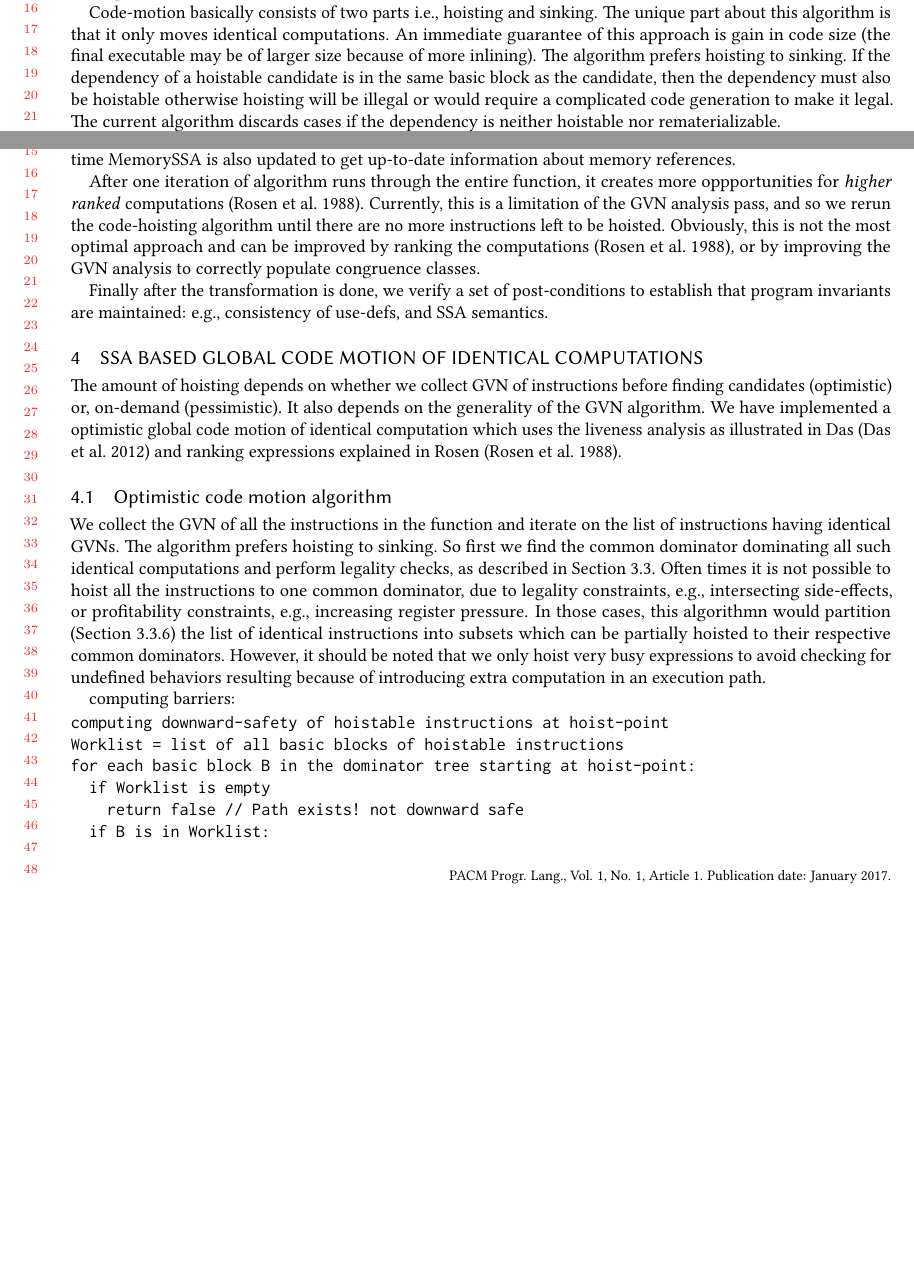
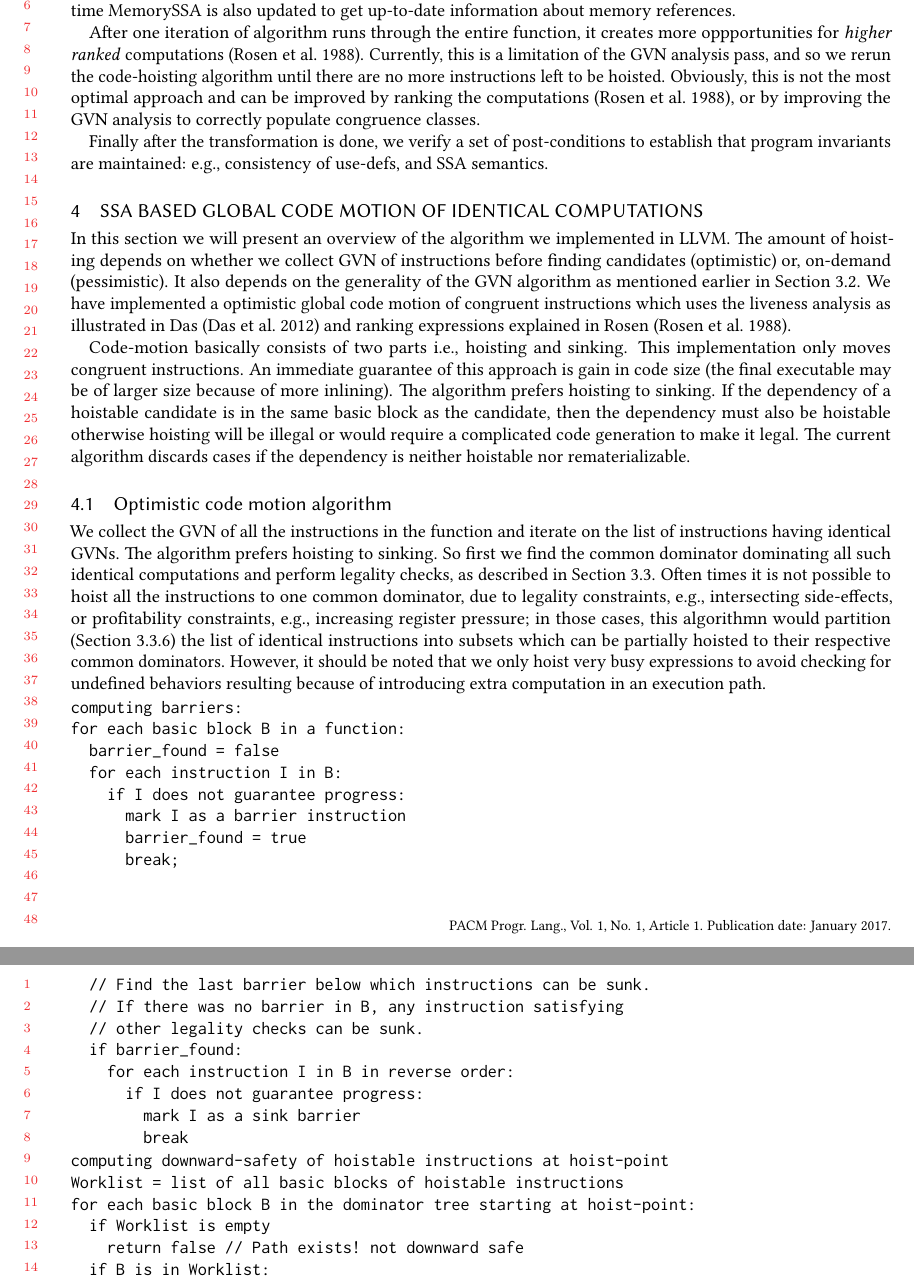
Before and after one commit to reSHARMA/gvn-hoist, a LaTeX paper (acmart-pacmpl-template.tex): two parts of pages 8 and 11 of 16 before the commit and two parts of pages 11 and 12 of 16 after it, joined at a grey line, cut at the place of the change, the shorter picture padded with empty space. Compiled offline with pdfLaTeX.

Commit message:
barriers

```diff
--- a/acmart-pacmpl-template.tex
+++ b/acmart-pacmpl-template.tex
@@ -633,16 +634,6 @@ there are indirect branch targets e.g., landing pad, case statements, goto
 labels etc., along the path because it becomes difficult to prove safety checks
 in those cases. In our current implementation we discard candidates on those
 paths.
-
-Code-motion basically consists of two parts i.e., hoisting and sinking. The
-unique part about this algorithm is that it only moves identical
-computations. An immediate guarantee of this approach is gain in code size (the
-final executable may be of larger size because of more inlining). The algorithm
-prefers hoisting to sinking. If the dependency of a hoistable candidate is in
-the same basic block as the candidate, then the dependency must also be
-hoistable otherwise hoisting will be illegal or would require a complicated code
-generation to make it legal. The current algorithm discards cases if the
-dependency is neither hoistable nor rematerializable.
 
 \subsubsection{Legality of hoisting scalars}
 Scalars are the easiest to hoist because we do not have to analyze them for
@@ -863,13 +854,24 @@ and \SSA{} semantics.
 % Move this before legality and profitability??
 % Ranking of instructions from Zadeck
 % Liveness analysis from Ramakrishna
+In this section we will present an overview of the algorithm we implemented in
+\LLVM{}.  The amount of hoisting depends on whether we collect \GVN{} of
+instructions before finding candidates (optimistic) or, on-demand
+(pessimistic). It also depends on the generality of the \GVN{} algorithm as
+mentioned earlier in Section~\ref{subsec:finding-candidates}. We have
+implemented a optimistic global code motion of congruent instructions which uses
+the liveness analysis as illustrated in Das \cite{das2012} and ranking
+expressions explained in Rosen \cite{rosen1988global}.
 
-The amount of hoisting depends on whether we collect \GVN{} of instructions
-before finding candidates (optimistic) or, on-demand (pessimistic). It also
-depends on the generality of the \GVN{} algorithm. We have implemented a
-optimistic global code motion of identical computation which uses the liveness
-analysis as illustrated in Das \cite{das2012} and ranking expressions explained
-in Rosen \cite{rosen1988global}.
+Code-motion basically consists of two parts i.e., hoisting and sinking. This
+implementation only moves congruent instructions. An immediate guarantee of this
+approach is gain in code size (the final executable may be of larger size
+because of more inlining). The algorithm prefers hoisting to sinking. If the
+dependency of a hoistable candidate is in the same basic block as the candidate,
+then the dependency must also be hoistable otherwise hoisting will be illegal or
+would require a complicated code generation to make it legal. The current
+algorithm discards cases if the dependency is neither hoistable nor
+rematerializable.
 
 \subsection{Optimistic code motion algorithm}
 \label{subsec:optimistic}
@@ -880,15 +882,32 @@ computations and perform legality checks, as described in
 Section~\ref{subsec:legality}. Often times it is not possible to hoist all the
 instructions to one common dominator, due to legality constraints, e.g.,
 intersecting side-effects, or profitability constraints, e.g., increasing
-register pressure. In those cases, this algorithmn would partition
+register pressure; in those cases, this algorithmn would partition
 (Section~\ref{subsec:partition}) the list of identical instructions into subsets
 which can be partially hoisted to their respective common dominators. However,
 it should be noted that we only hoist very busy expressions to avoid checking
 for undefined behaviors resulting because of introducing extra computation in an
 execution path.
 
+\begin{verbatim}
+computing barriers:
+for each basic block B in a function:
+  barrier_found = false
+  for each instruction I in B:
+    if I does not guarantee progress:
+      mark I as a barrier instruction
+      barrier_found = true
+      break;
 
-computing barriers:
+  // Find the last barrier below which instructions can be sunk.
+  // If there was no barrier in B, any instruction satisfying
+  // other legality checks can be sunk.
+  if barrier_found:
+    for each instruction I in B in reverse order:
+      if I does not guarantee progress:
+        mark I as a sink barrier
+        break
+\end{verbatim}
 
 \begin{verbatim}
 computing downward-safety of hoistable instructions at hoist-point
```
Also changed, not shown: acmart-pacmpl-template.pdf, acmart-pacmpl-template.tex (1 more changed lines).
